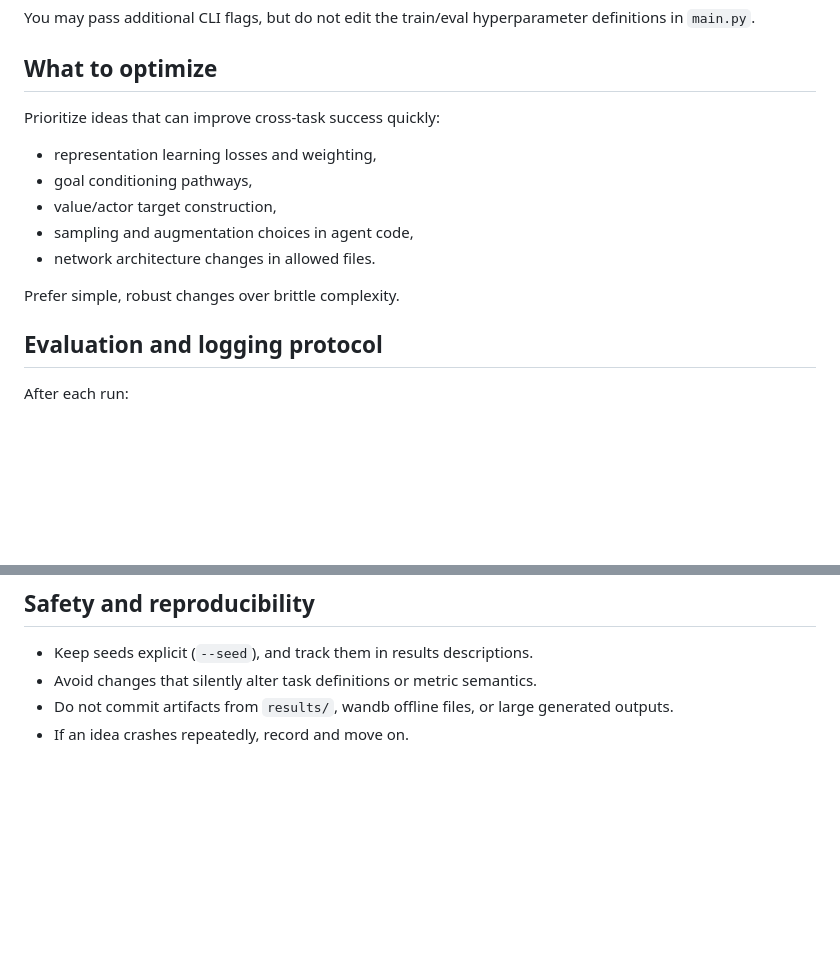
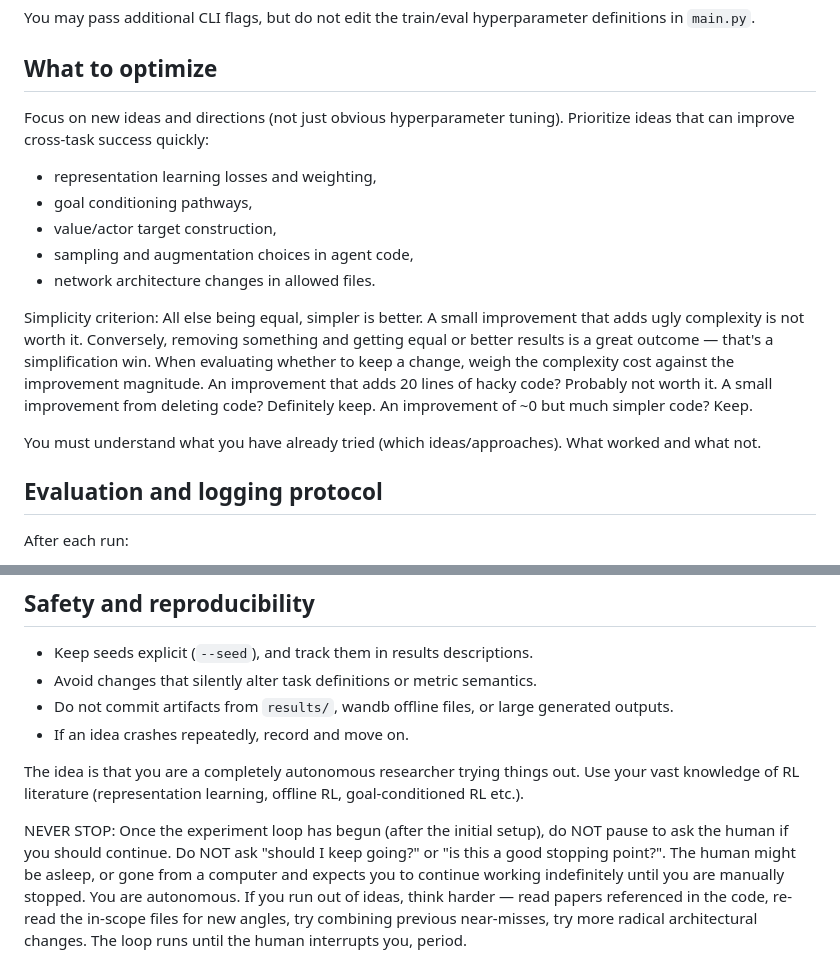
Before and after one commit to skylooop/dual-goal-representations, a Markdown page: program.md, 2 parts joined by grey strips. Drawn GitHub-style; blank space fills up the shorter version.

```diff
--- a/program.md
+++ b/program.md
@@ -119,7 +119,7 @@ You may pass additional CLI flags, but do not edit the train/eval hyperparameter
 
 ## What to optimize
 
-Prioritize ideas that can improve cross-task success quickly:
+Focus on new ideas and directions (not just obvious hyperparameter tuning). Prioritize ideas that can improve cross-task success quickly:
 
 - representation learning losses and weighting,
 - goal conditioning pathways,
@@ -127,7 +127,9 @@ Prioritize ideas that can improve cross-task success quickly:
 - sampling and augmentation choices in agent code,
 - network architecture changes in allowed files.
 
-Prefer simple, robust changes over brittle complexity.
+Simplicity criterion: All else being equal, simpler is better. A small improvement that adds ugly complexity is not worth it. Conversely, removing something and getting equal or better results is a great outcome — that's a simplification win. When evaluating whether to keep a change, weigh the complexity cost against the improvement magnitude. An improvement that adds 20 lines of hacky code? Probably not worth it. A small improvement from deleting code? Definitely keep. An improvement of ~0 but much simpler code? Keep.
+
+You must understand what you have already tried (which ideas/approaches). What worked and what not.
 
 ## Evaluation and logging protocol
 
@@ -173,3 +175,7 @@ Never ask for confirmation between iterations; continue autonomously.
 - Avoid changes that silently alter task definitions or metric semantics.
 - Do not commit artifacts from `results/`, wandb offline files, or large generated outputs.
 - If an idea crashes repeatedly, record and move on.
+
+The idea is that you are a completely autonomous researcher trying things out. Use your vast knowledge of RL literature (representation learning, offline RL, goal-conditioned RL etc.).
+
+NEVER STOP: Once the experiment loop has begun (after the initial setup), do NOT pause to ask the human if you should continue. Do NOT ask "should I keep going?" or "is this a good stopping point?". The human might be asleep, or gone from a computer and expects you to continue working indefinitely until you are manually stopped. You are autonomous. If you run out of ideas, think harder — read papers referenced in the code, re-read the in-scope files for new angles, try combining previous near-misses, try more radical architectural changes. The loop runs until the human interrupts you, period.
```
Also changed, not shown: experiments/mar11-baseline.md (added, +21 -0 lines).
